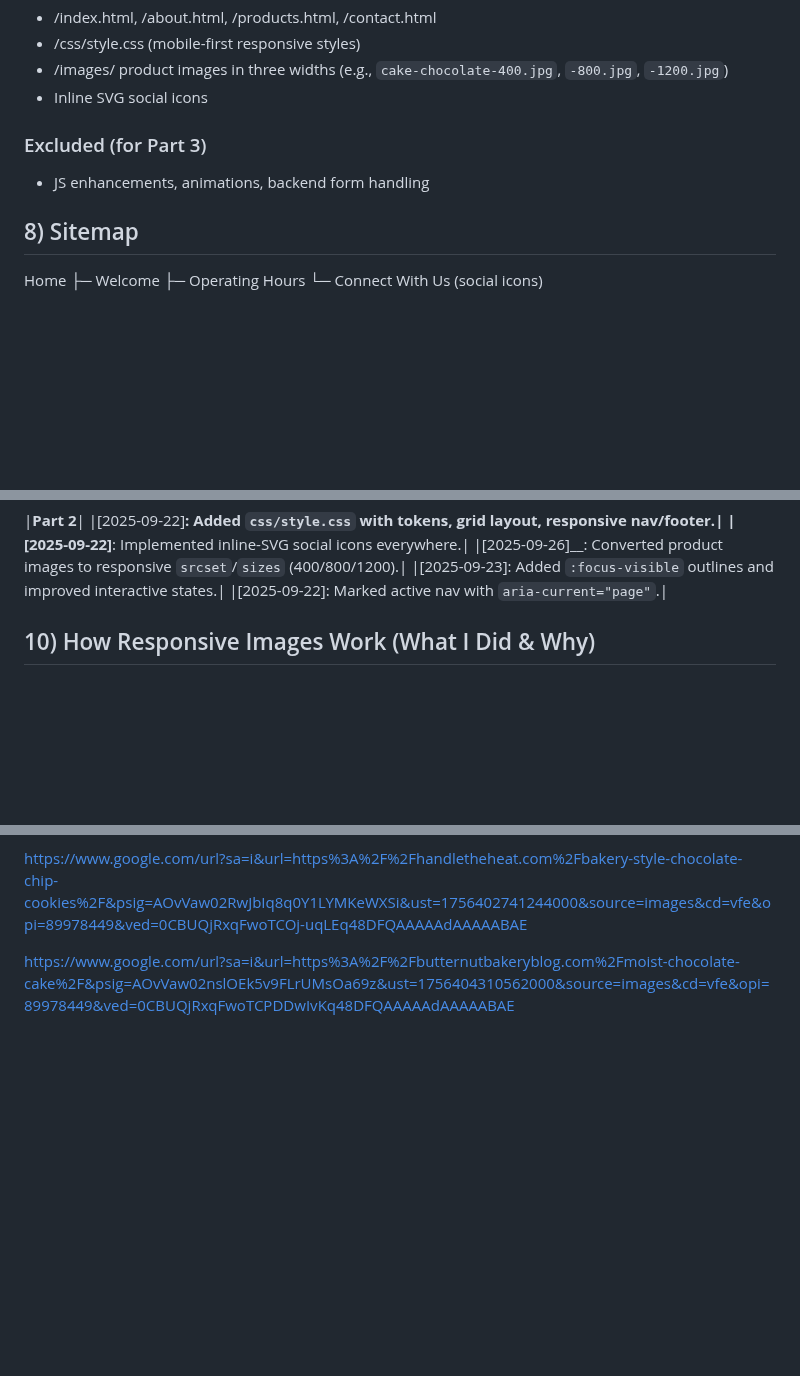
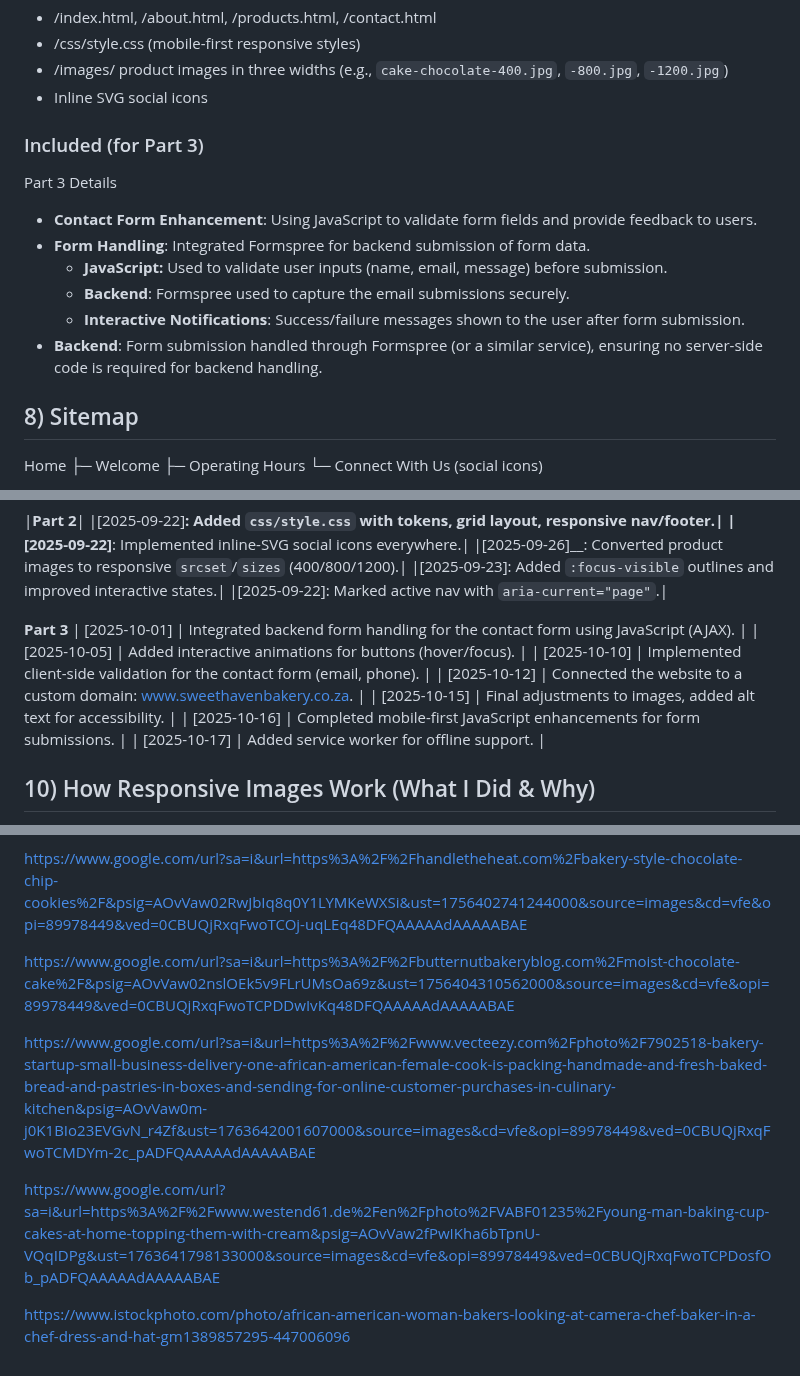
Before and after one commit to Sophycoder519/SweetHavenBakeryPart, a Markdown page: README.md, 3 parts joined by grey strips. Rendered like a GitHub page; blank space fills up the shorter version.

Commit message:
updated the readme doc

```diff
--- a/README.md
+++ b/README.md
@@ -83,8 +83,14 @@ Part 3: JavaScript and Backend Integration | 2025-10-15 | In Progress |
 - /images/ product images in three widths (e.g., `cake-chocolate-400.jpg`, `-800.jpg`, `-1200.jpg`)
 - Inline SVG social icons
 
-### Excluded (for Part 3)
-- JS enhancements, animations, backend form handling
+### Included (for Part 3)
+Part 3 Details
+- **Contact Form Enhancement**: Using JavaScript to validate form fields and provide feedback to users.
+- **Form Handling**: Integrated Formspree for backend submission of form data.
+  - **JavaScript:** Used to validate user inputs (name, email, message) before submission.
+  - **Backend**: Formspree used to capture the email submissions securely.
+  - **Interactive Notifications**: Success/failure messages shown to the user after form submission.
+- **Backend**: Form submission handled through Formspree (or a similar service), ensuring no server-side code is required for backend handling.
 
 ## 8) Sitemap
 Home
@@ -126,6 +132,15 @@ Contact
 |[2025-09-26]__: Converted product images to responsive `srcset`/`sizes` (400/800/1200).|
 |[2025-09-23]: Added `:focus-visible` outlines and improved interactive states.|
 |[2025-09-22]: Marked active nav with `aria-current="page"`.|
+
+**Part 3**
+| [2025-10-01] | Integrated backend form handling for the contact form using JavaScript (AJAX). |
+| [2025-10-05] | Added interactive animations for buttons (hover/focus). |
+| [2025-10-10] | Implemented client-side validation for the contact form (email, phone). |
+| [2025-10-12] | Connected the website to a custom domain: www.sweethavenbakery.co.za. |
+| [2025-10-15] | Final adjustments to images, added alt text for accessibility. |
+| [2025-10-16] | Completed mobile-first JavaScript enhancements for form submissions. |
+| [2025-10-17] | Added service worker for offline support. |
 
 ## 10) How Responsive Images Work (What I Did & Why)
 
@@ -195,3 +210,9 @@ https://www.google.com/url?sa=i&url=https%3A%2F%2Fhandletheheat.com%2Fbakery-sty
 
 
 https://www.google.com/url?sa=i&url=https%3A%2F%2Fbutternutbakeryblog.com%2Fmoist-chocolate-cake%2F&psig=AOvVaw02nslOEk5v9FLrUMsOa69z&ust=1756404310562000&source=images&cd=vfe&opi=89978449&ved=0CBUQjRxqFwoTCPDDwIvKq48DFQAAAAAdAAAAABAE
+
+https://www.google.com/url?sa=i&url=https%3A%2F%2Fwww.vecteezy.com%2Fphoto%2F7902518-bakery-startup-small-business-delivery-one-african-american-female-cook-is-packing-handmade-and-fresh-baked-bread-and-pastries-in-boxes-and-sending-for-online-customer-purchases-in-culinary-kitchen&psig=AOvVaw0m-j0K1BIo23EVGvN_r4Zf&ust=1763642001607000&source=images&cd=vfe&opi=89978449&ved=0CBUQjRxqFwoTCMDYm-2c_pADFQAAAAAdAAAAABAE
+
+https://www.google.com/url?sa=i&url=https%3A%2F%2Fwww.westend61.de%2Fen%2Fphoto%2FVABF01235%2Fyoung-man-baking-cup-cakes-at-home-topping-them-with-cream&psig=AOvVaw2fPwIKha6bTpnU-VQqIDPg&ust=1763641798133000&source=images&cd=vfe&opi=89978449&ved=0CBUQjRxqFwoTCPDosfOb_pADFQAAAAAdAAAAABAE
+
+https://www.istockphoto.com/photo/african-american-woman-bakers-looking-at-camera-chef-baker-in-a-chef-dress-and-hat-gm1389857295-447006096
```
Also changed, not shown: other parts of README.md (+1 -1 lines).
